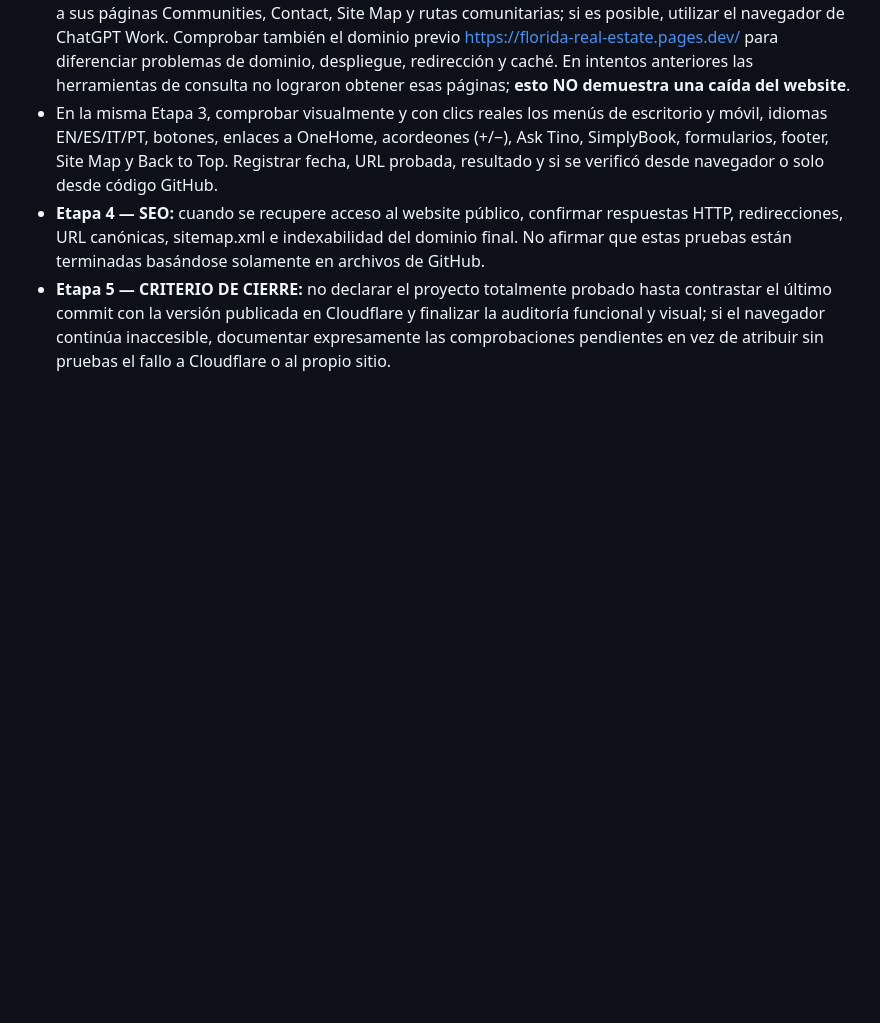
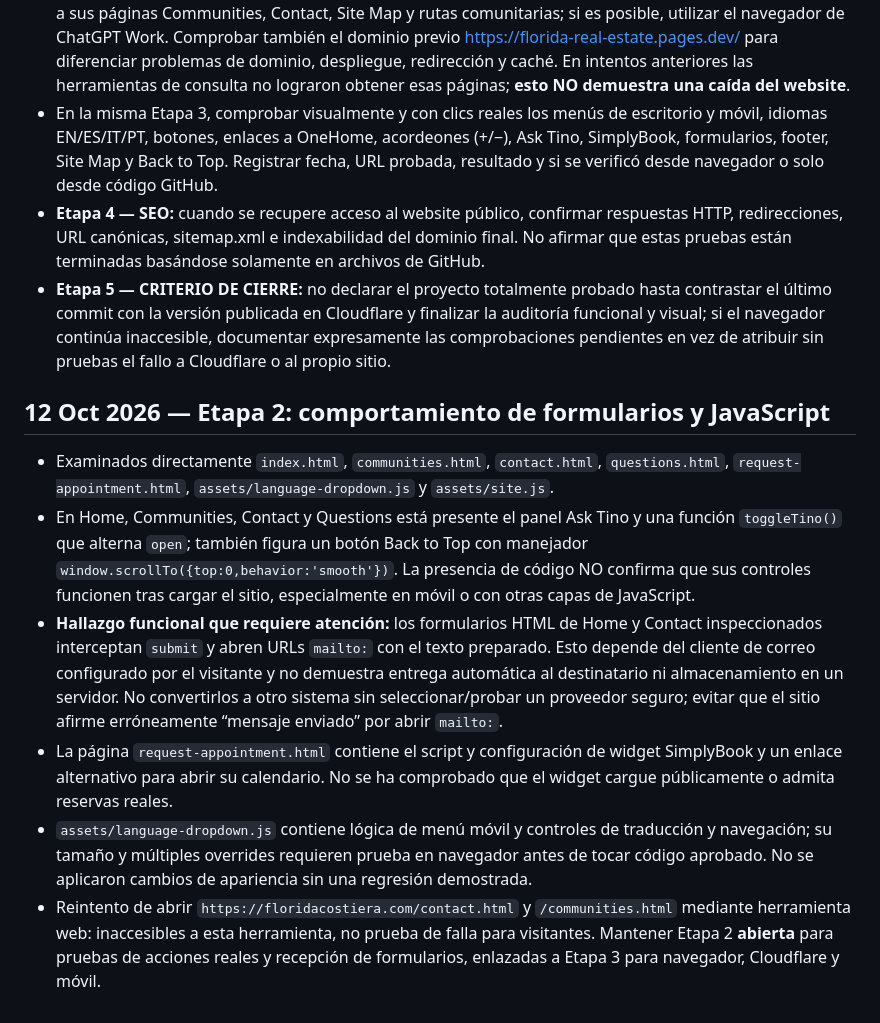
Before and after one commit to scampilii-prog/florida-real-estate, a Markdown page: PROJECT_HANDOFF.md, the part around the change. Rendered like a GitHub page; blank space fills up the shorter version.

Commit message:
Document stage 2 contact form mailto behavior and JS verification boundaries

```diff
--- a/PROJECT_HANDOFF.md
+++ b/PROJECT_HANDOFF.md
@@ -581,3 +581,12 @@ El usuario no quiere código, ZIP, instrucciones técnicas ni commits explicados
 - En la misma Etapa 3, comprobar visualmente y con clics reales los menús de escritorio y móvil, idiomas EN/ES/IT/PT, botones, enlaces a OneHome, acordeones (+/−), Ask Tino, SimplyBook, formularios, footer, Site Map y Back to Top. Registrar fecha, URL probada, resultado y si se verificó desde navegador o solo desde código GitHub.
 - **Etapa 4 — SEO:** cuando se recupere acceso al website público, confirmar respuestas HTTP, redirecciones, URL canónicas, sitemap.xml e indexabilidad del dominio final. No afirmar que estas pruebas están terminadas basándose solamente en archivos de GitHub.
 - **Etapa 5 — CRITERIO DE CIERRE:** no declarar el proyecto totalmente probado hasta contrastar el último commit con la versión publicada en Cloudflare y finalizar la auditoría funcional y visual; si el navegador continúa inaccesible, documentar expresamente las comprobaciones pendientes en vez de atribuir sin pruebas el fallo a Cloudflare o al propio sitio.
+
+
+## 12 Oct 2026 — Etapa 2: comportamiento de formularios y JavaScript
+- Examinados directamente `index.html`, `communities.html`, `contact.html`, `questions.html`, `request-appointment.html`, `assets/language-dropdown.js` y `assets/site.js`.
+- En Home, Communities, Contact y Questions está presente el panel Ask Tino y una función `toggleTino()` que alterna `open`; también figura un botón Back to Top con manejador `window.scrollTo({top:0,behavior:'smooth'})`. La presencia de código NO confirma que sus controles funcionen tras cargar el sitio, especialmente en móvil o con otras capas de JavaScript.
+- **Hallazgo funcional que requiere atención:** los formularios HTML de Home y Contact inspeccionados interceptan `submit` y abren URLs `mailto:` con el texto preparado. Esto depende del cliente de correo configurado por el visitante y no demuestra entrega automática al destinatario ni almacenamiento en un servidor. No convertirlos a otro sistema sin seleccionar/probar un proveedor seguro; evitar que el sitio afirme erróneamente “mensaje enviado” por abrir `mailto:`.
+- La página `request-appointment.html` contiene el script y configuración de widget SimplyBook y un enlace alternativo para abrir su calendario. No se ha comprobado que el widget cargue públicamente o admita reservas reales.
+- `assets/language-dropdown.js` contiene lógica de menú móvil y controles de traducción y navegación; su tamaño y múltiples overrides requieren prueba en navegador antes de tocar código aprobado. No se aplicaron cambios de apariencia sin una regresión demostrada.
+- Reintento de abrir `https://floridacostiera.com/contact.html` y `/communities.html` mediante herramienta web: inaccesibles a esta herramienta, no prueba de falla para visitantes. Mantener Etapa 2 **abierta** para pruebas de acciones reales y recepción de formularios, enlazadas a Etapa 3 para navegador, Cloudflare y móvil.
```
